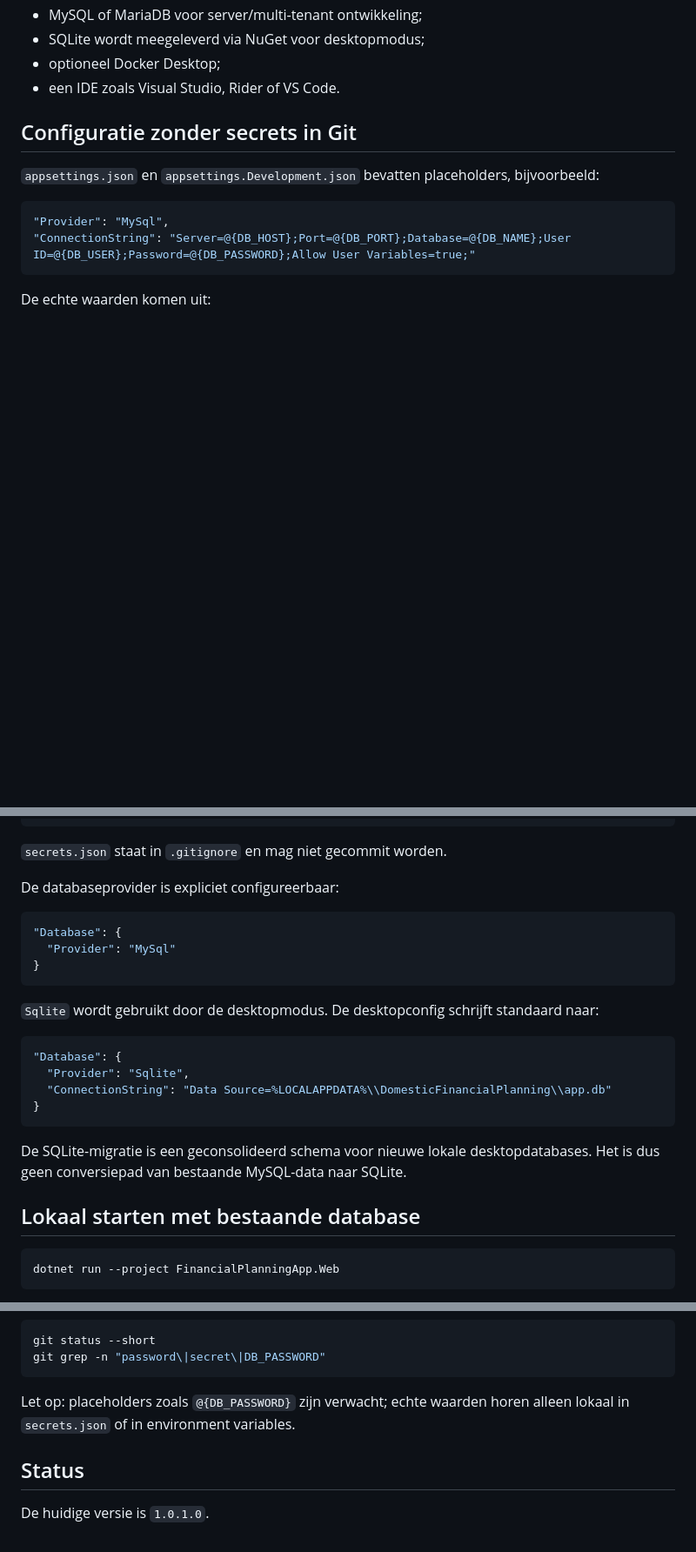
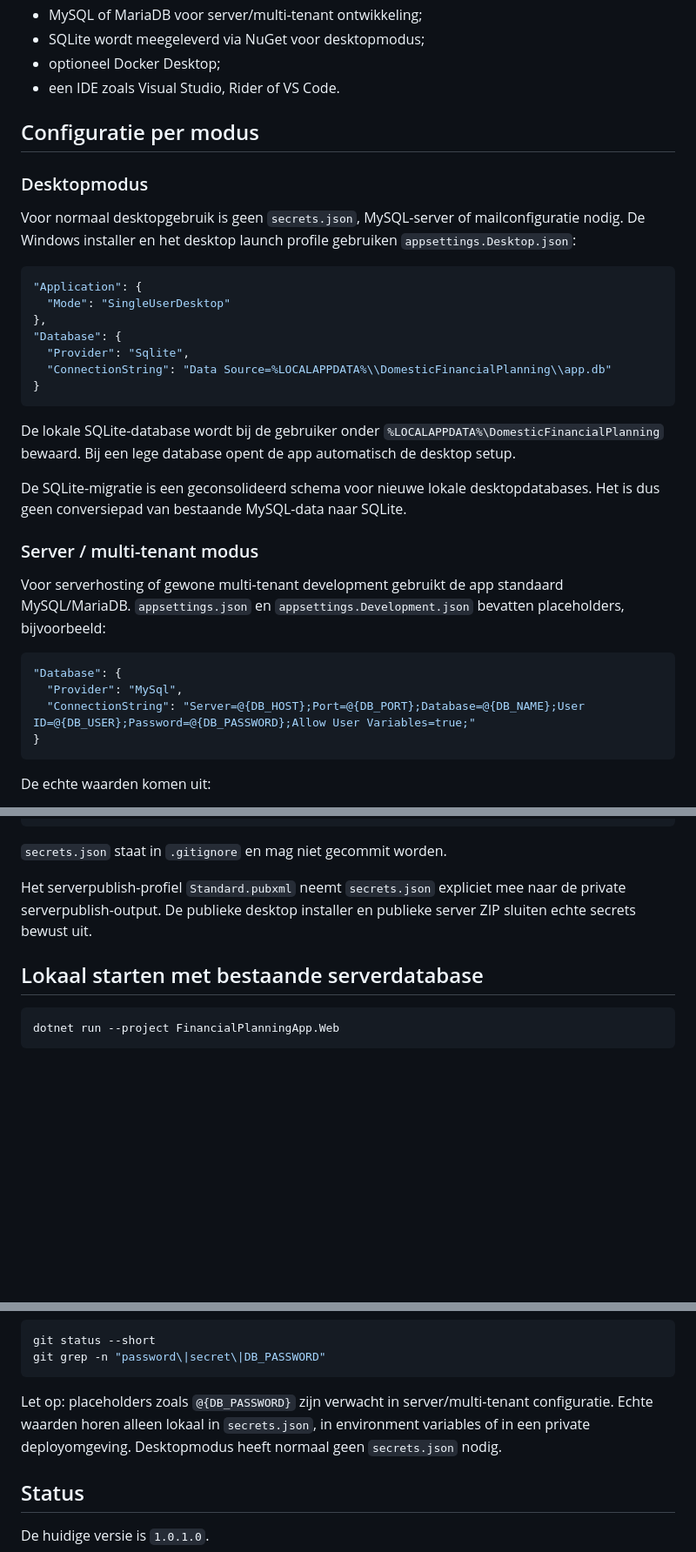
Before and after one commit to paulpeeters/domestic-financial-planning, a Markdown page: README.md, 3 parts joined by grey strips. Shown at 87% size. Drawn GitHub-style; blank space fills up the shorter version.

Commit message:
Clarify README configuration by runtime mode

````diff
--- a/README.md
+++ b/README.md
@@ -273,13 +273,35 @@ Voor lokale ontwikkeling:
 - optioneel Docker Desktop;
 - een IDE zoals Visual Studio, Rider of VS Code.
 
-## Configuratie zonder secrets in Git
+## Configuratie per modus
 
-`appsettings.json` en `appsettings.Development.json` bevatten placeholders, bijvoorbeeld:
+### Desktopmodus
+
+Voor normaal desktopgebruik is geen `secrets.json`, MySQL-server of mailconfiguratie nodig. De Windows installer en het desktop launch profile gebruiken `appsettings.Desktop.json`:
 
 ```json
-"Provider": "MySql",
-"ConnectionString": "Server=@{DB_HOST};Port=@{DB_PORT};Database=@{DB_NAME};User ID=@{DB_USER};Password=@{DB_PASSWORD};Allow User Variables=true;"
+"Application": {
+  "Mode": "SingleUserDesktop"
+},
+"Database": {
+  "Provider": "Sqlite",
+  "ConnectionString": "Data Source=%LOCALAPPDATA%\\DomesticFinancialPlanning\\app.db"
+}
+```
+
+De lokale SQLite-database wordt bij de gebruiker onder `%LOCALAPPDATA%\DomesticFinancialPlanning` bewaard. Bij een lege database opent de app automatisch de desktop setup.
+
+De SQLite-migratie is een geconsolideerd schema voor nieuwe lokale desktopdatabases. Het is dus geen conversiepad van bestaande MySQL-data naar SQLite.
+
+### Server / multi-tenant modus
+
+Voor serverhosting of gewone multi-tenant development gebruikt de app standaard MySQL/MariaDB. `appsettings.json` en `appsettings.Development.json` bevatten placeholders, bijvoorbeeld:
+
+```json
+"Database": {
+  "Provider": "MySql",
+  "ConnectionString": "Server=@{DB_HOST};Port=@{DB_PORT};Database=@{DB_NAME};User ID=@{DB_USER};Password=@{DB_PASSWORD};Allow User Variables=true;"
+}
 ```
 
 De echte waarden komen uit:
@@ -307,26 +329,9 @@ Vul daarna de waarden in:
 
 `secrets.json` staat in `.gitignore` en mag niet gecommit worden.
 
-De databaseprovider is expliciet configureerbaar:
+Het serverpublish-profiel `Standard.pubxml` neemt `secrets.json` expliciet mee naar de private serverpublish-output. De publieke desktop installer en publieke server ZIP sluiten echte secrets bewust uit.
 
-```json
-"Database": {
-  "Provider": "MySql"
-}
-```
-
-`Sqlite` wordt gebruikt door de desktopmodus. De desktopconfig schrijft standaard naar:
-
-```json
-"Database": {
-  "Provider": "Sqlite",
-  "ConnectionString": "Data Source=%LOCALAPPDATA%\\DomesticFinancialPlanning\\app.db"
-}
-```
-
-De SQLite-migratie is een geconsolideerd schema voor nieuwe lokale desktopdatabases. Het is dus geen conversiepad van bestaande MySQL-data naar SQLite.
-
-## Lokaal starten met bestaande database
+## Lokaal starten met bestaande serverdatabase
 
 ```powershell
 dotnet run --project FinancialPlanningApp.Web
@@ -441,7 +446,7 @@ git status --short
 git grep -n "password\|secret\|DB_PASSWORD"
 ```
 
-Let op: placeholders zoals `@{DB_PASSWORD}` zijn verwacht; echte waarden horen alleen lokaal in `secrets.json` of in environment variables.
+Let op: placeholders zoals `@{DB_PASSWORD}` zijn verwacht in server/multi-tenant configuratie. Echte waarden horen alleen lokaal in `secrets.json`, in environment variables of in een private deployomgeving. Desktopmodus heeft normaal geen `secrets.json` nodig.
 
 ## Status
 
````
